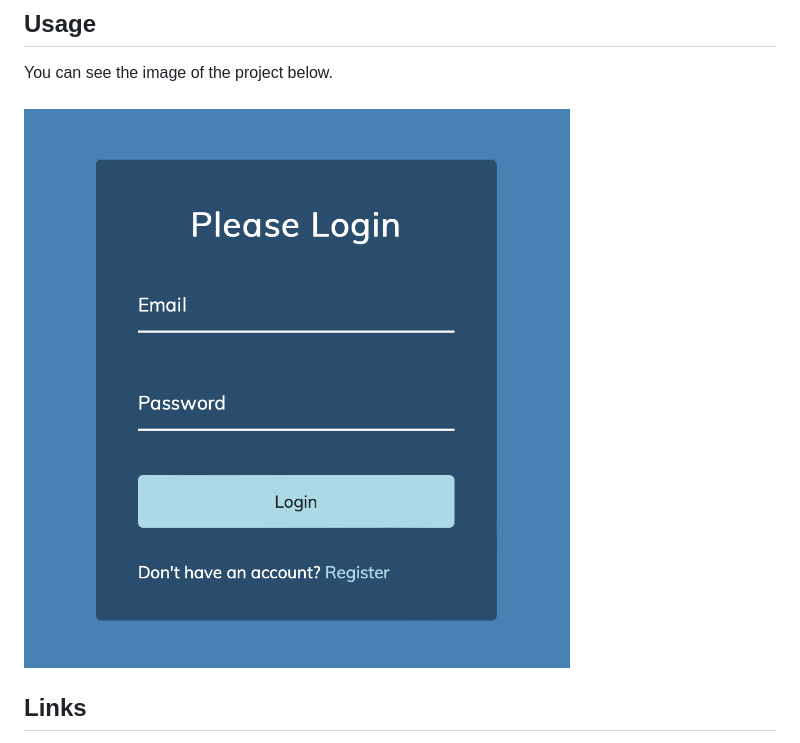
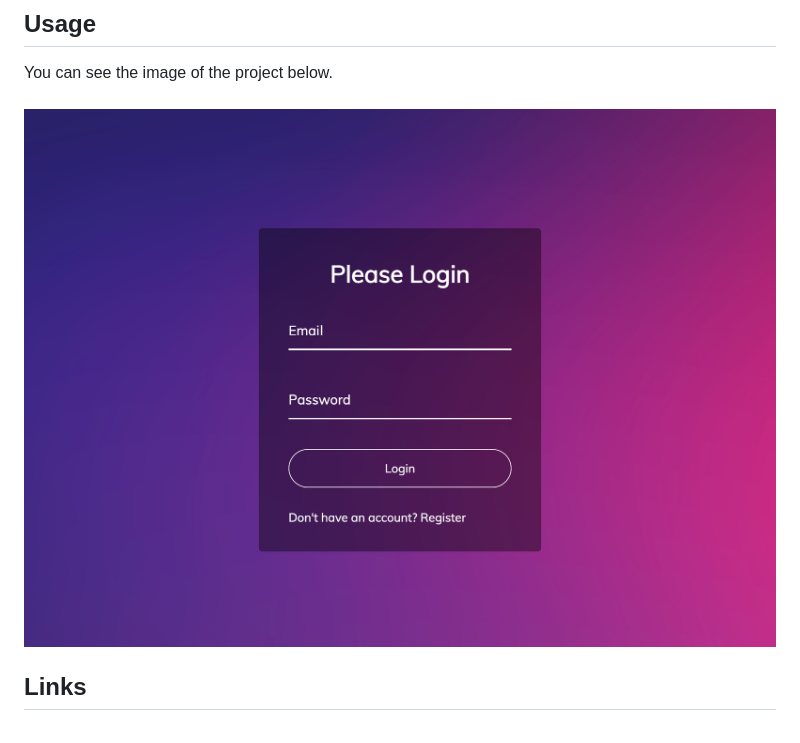
Before and after one commit to ozgencmardi/login-wave-animation, a Markdown page: README.md, the part around the change. Rendered like a GitHub page; pictures changed too: images/screenshot.png (deleted), img/screenshot.png (added).

```diff
--- a/README.md
+++ b/README.md
@@ -12,7 +12,7 @@ N/A
 
 You can see the image of the project below.
 <br><br>
-![alt text](images/screenshot.png)
+![alt text](img/screenshot.png)
 
 ## Links
 
```
Also changed, not shown: img/background.png (added), 5 other files.
